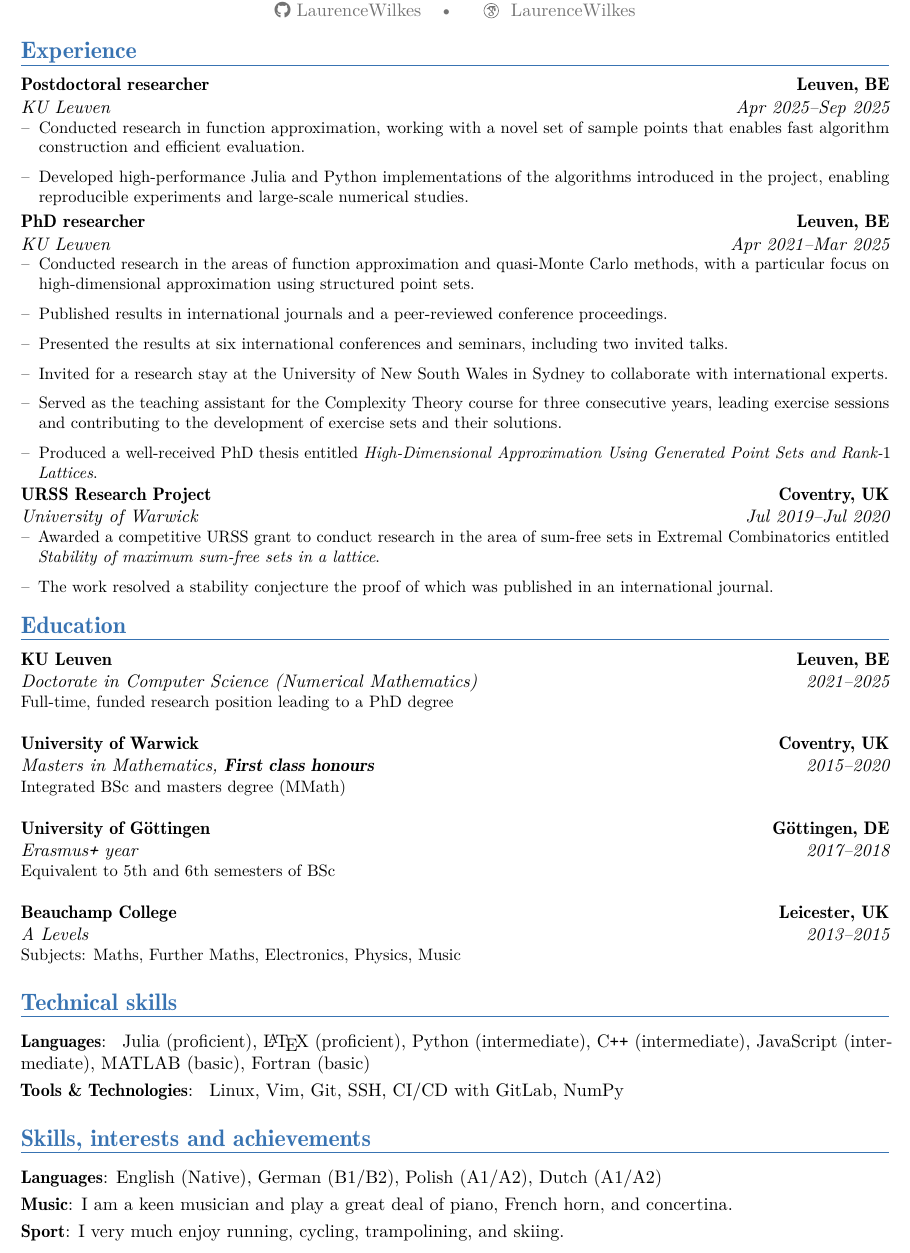
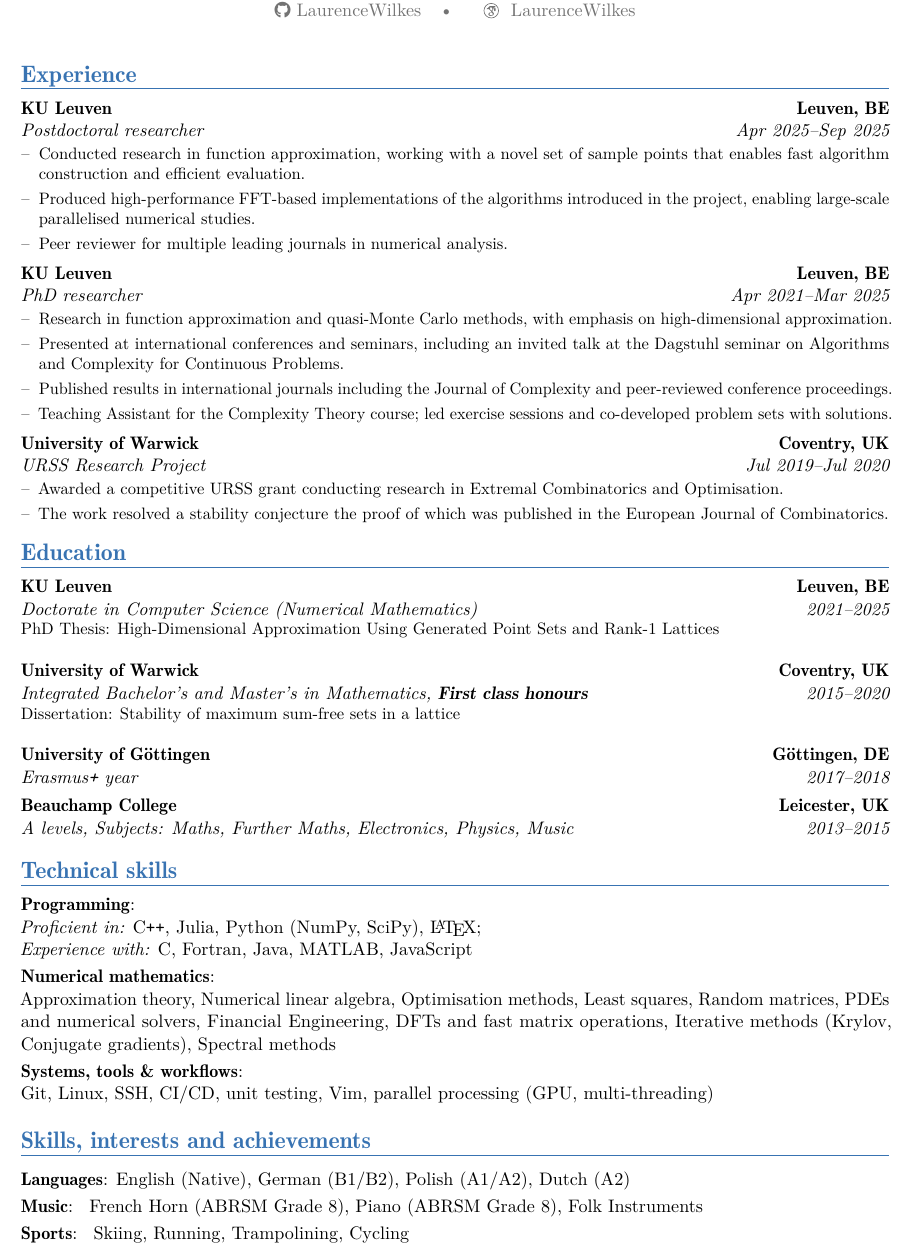
Before and after one commit to LaurenceWilkes/CurriculumVitae, a LaTeX CV (cv.tex): part of the page, cut so that both start at the same text. Compiled offline with pdfLaTeX.

Commit message:
Change of wording

```diff
--- a/cv.tex
+++ b/cv.tex
@@ -62,70 +62,96 @@
 
 \makecvtitle
 
-\vspace{-10mm}
+\vspace{-5mm}
 
 \section{Experience}
-\cventry{Apr 2025--Sep 2025}{KU Leuven}{Postdoctoral researcher}{Leuven, BE}{}{
+\cventry{Apr 2025--Sep 2025}{Postdoctoral researcher}{KU Leuven}{Leuven, BE}{}{
+  \vspace{0.2em}
   \begin{minipage}{\linewidth}
-    \begin{itemize}[label=--]
+    \begin{itemize}[label=--, itemsep=0em]
       \item Conducted research in function approximation, working with a novel set of sample points that enables fast algorithm construction and efficient evaluation.
-      \item Developed high-performance Julia and Python implementations of the algorithms introduced in the project, enabling reproducible experiments and large-scale numerical studies.
+      \item Produced high-performance FFT-based implementations of the algorithms introduced in the project, enabling large-scale parallelised numerical studies.
+      \item Peer reviewer for multiple leading journals in numerical analysis.
     \end{itemize}
   \end{minipage}
+  \vspace{0.2em}
 }
-\cventry{Apr 2021--Mar 2025}{KU Leuven}{PhD researcher}{Leuven, BE}{}{%
-    \begin{minipage}{\linewidth}
-      \begin{itemize}[label=--]
-        \item Conducted research in the areas of function approximation and quasi-Monte Carlo methods, with a particular focus on high-dimensional approximation using structured point sets.
-        \item Published results in international journals and a peer-reviewed conference proceedings.
-        \item Presented the results at six international conferences and seminars, including two invited talks.
-        \item Invited for a research stay at the University of New South Wales in Sydney to collaborate with international experts.
-        \item Served as the teaching assistant for the Complexity Theory course for three consecutive years, leading exercise sessions and contributing to the development of exercise sets and their solutions.
-        \item Produced a well-received PhD thesis entitled \emph{High-Dimensional Approximation Using Generated Point Sets and Rank-$1$ Lattices}.
-      \end{itemize}
-    \end{minipage}
+\cventry{Apr 2021--Mar 2025}{PhD researcher}{KU Leuven}{Leuven, BE}{}{%
+  \vspace{0.2em}
+  \begin{minipage}{\linewidth}
+    \begin{itemize}[label=--, itemsep=0em]
+      \item Research in function approximation and quasi-Monte Carlo methods, with emphasis on high-dimensional approximation.
+      \item Presented at international conferences and seminars, including an invited talk at the Dagstuhl seminar on Algorithms and Complexity for Continuous Problems.
+      \item Published results in international journals including the Journal of Complexity and peer-reviewed conference proceedings.
+      \item Teaching Assistant for the Complexity Theory course; led exercise sessions and co-developed problem sets with solutions.
+    \end{itemize}
+  \end{minipage}
+  \vspace{0.2em}
 }
-\cventry{Jul 2019--Jul 2020}{University of Warwick}{URSS Research Project}{Coventry, UK}{}{
+\cventry{Jul 2019--Jul 2020}{URSS Research Project}{University of Warwick}{Coventry, UK}{}{
+  \vspace{0.2em}
   \begin{minipage}{\linewidth}
-    \begin{itemize}[label=--]
-      \item Awarded a competitive URSS grant to conduct research in the area of sum-free sets in Extremal Combinatorics entitled \emph{Stability of maximum sum-free sets in a lattice}.
-      \item The work resolved a stability conjecture the proof of which was published in an international journal.
+    \begin{itemize}[label=--, itemsep=0em]
+      \item Awarded a competitive URSS grant conducting research in Extremal Combinatorics and Optimisation. %entitled \emph{Shape of the asymptotic maximum sum-free sets in integer lattice grids}.
+      \item The work resolved a stability conjecture the proof of which was published in the European Journal of Combinatorics.
     \end{itemize}
   \end{minipage}
 }
 
 \section{Education}
-\cventry{2021--2025}{Doctorate in Computer Science (Numerical Mathematics)}{KU Leuven}{Leuven, BE}{}{
-  Full-time, funded research position leading to a PhD degree\\
-%  Doctoral Thesis: High-Dimensional Approximation Using Generated Point Sets and Rank-$1$ Lattices
-}
-\cventry{2015--2020}{Masters in Mathematics}{University of Warwick}{Coventry, UK}{\textbf{First class honours}}{
-    Integrated BSc and masters degree (MMath) \\
-%    Dissertation: Stability of maximum sum-free sets in a lattice
-}
-\cventry{2017--2018}{Erasmus\texttt{+} year}{University of G{\"o}ttingen}{G{\"o}ttingen, DE}{}{
-    Equivalent to 5th and 6th semesters of BSc \\
-}
-\cventry{2013--2015}{A Levels}{Beauchamp College}{Leicester, UK}{}{
-%    Subjects: Maths \textbf{A*}, Further Maths \textbf{A*}, Electronics \textbf{A}, Physics \textbf{B}, Music \textbf{C}
-    Subjects: Maths, Further Maths, Electronics, Physics, Music
+\cventry{2021--2025}{Doctorate in Computer Science (Numerical Mathematics)}{KU Leuven}{Leuven, BE}{}{%
+  PhD Thesis: High-Dimensional Approximation Using Generated Point Sets and Rank-$1$ Lattices\\
 }
 
+\cventry{2015--2020}{Integrated Bachelor's and Master's in Mathematics}{University of Warwick}{Coventry, UK}{\textbf{First class honours}}{%
+    Dissertation: Stability of maximum sum-free sets in a lattice\\
+}
+
+\cventry{2017--2018}{Erasmus\texttt{+} year}{University of G{\"o}ttingen}{G{\"o}ttingen, DE}{}{}
+
+\cventry{2013--2015}{A levels}{Beauchamp College}{Leicester, UK}{Subjects: Maths, Further Maths, Electronics, Physics, Music}{}
+
 \section{Technical skills}
-\cvitem{\textbf{Languages}}{
-  Julia~(proficient), \LaTeX{}~(proficient), Python~(intermediate), C\texttt{++}~(intermediate), JavaScript~(intermediate), MATLAB~(basic), Fortran~(basic)
+\newcommand{\indented}[1]{%
+  \par\hspace{1em}
+  \begin{minipage}[t]{\dimexpr\linewidth-1.5em}
+    #1
+  \end{minipage}
 }
-\cvitem{\textbf{Tools \& Technologies}}{
-  Linux, Vim, Git, SSH, CI/CD with GitLab, NumPy
+\vspace{-0.3em}
+\cvitem{\textbf{Programming}}{%
+  \\
+  \emph{Proficient in:} C\texttt{++}, Julia, Python (NumPy, SciPy), \LaTeX{};
+  \\
+  \emph{Experience with:} C, Fortran, Java, MATLAB, JavaScript
 }
+
+\cvitem{\textbf{Numerical mathematics}}{%
+  \\
+  Approximation theory, Numerical linear algebra, Optimisation methods, Least squares, Random matrices, PDEs and numerical solvers, Financial Engineering, DFTs and fast matrix operations, Iterative methods (Krylov, Conjugate gradients), Spectral methods
+}
+
+\cvitem{\textbf{Systems, tools \& workflows}}{%
+  \\
+  Git, Linux, SSH, CI/CD, unit testing, Vim, parallel processing (GPU, multi-threading)
+}
+
 \section{Skills, interests and achievements}
 
-\cvitemwithcomment{\textbf{Languages}}{English (Native), German (B1/B2), Polish (A1/A2), Dutch (A1/A2)}{}
-\cvitem{\textbf{Music}}{I am a keen musician and play a great deal of piano, French horn, and concertina.}
-\cvitem{\textbf{Sport}}{I very much enjoy running, cycling, trampolining, and skiing.}
+\cvitemwithcomment{\textbf{Languages}}{%
+English (Native), German (B1/B2), Polish (A1/A2), Dutch (A2)
+}{}
+
+\cvitem{\textbf{Music}}{
+  French Horn (ABRSM Grade 8), Piano (ABRSM Grade 8), Folk Instruments
+}
+
+\cvitem{\textbf{Sports}}{
+  Skiing, Running, Trampolining, Cycling
+}
+
 
 \clearpage
-
 
 \end{document}
 
```
Also changed, not shown: cv.pdf (added).
